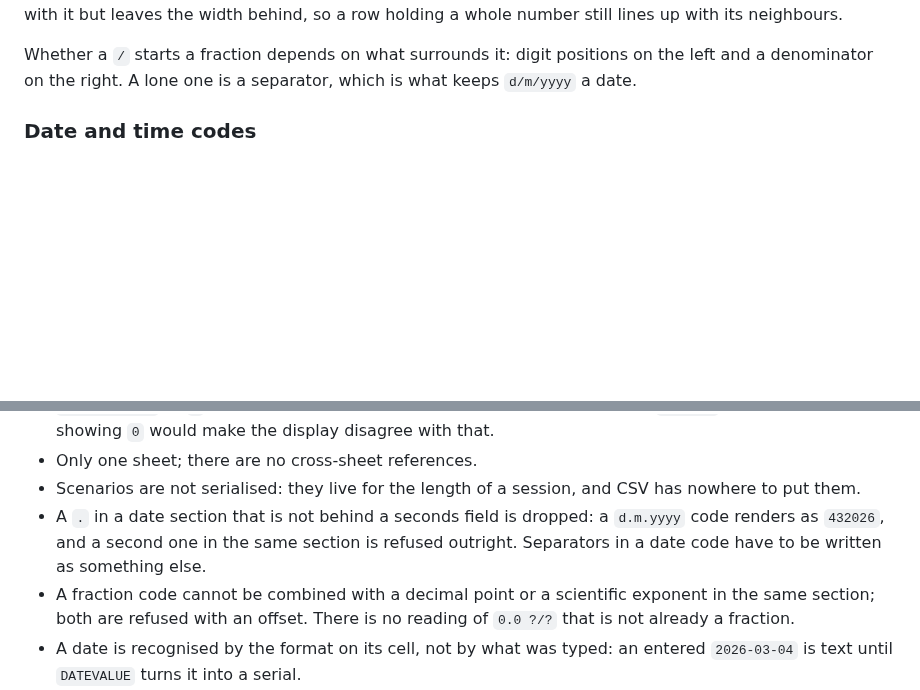
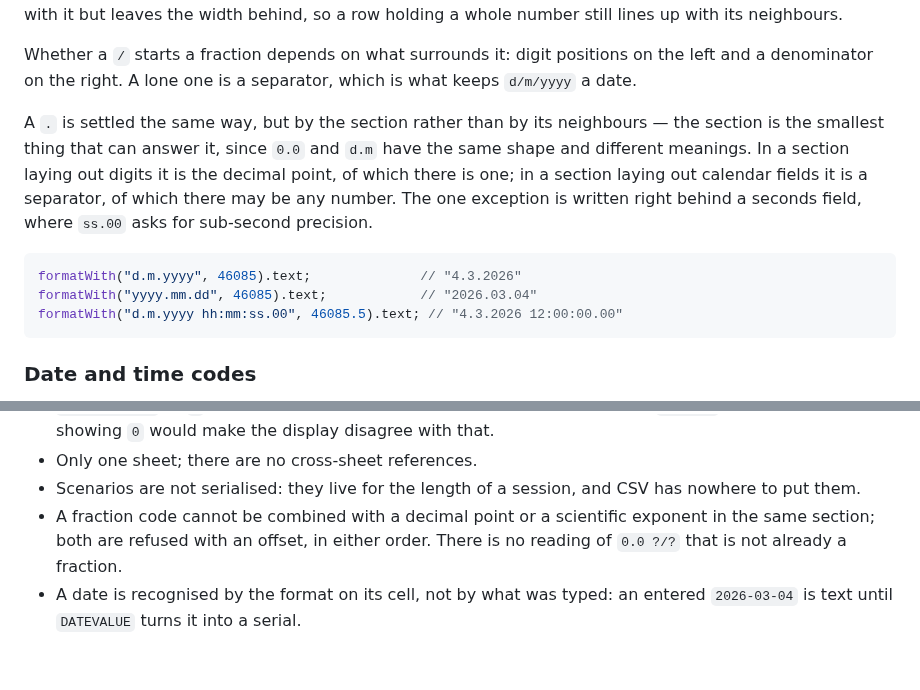
Before and after one commit to DaniyalMlk/recalc, a Markdown page: README.md, 2 parts joined by grey strips. Drawn GitHub-style; blank space fills up the shorter version.

````diff
--- a/README.md
+++ b/README.md
@@ -357,6 +357,20 @@ neighbours.
 Whether a `/` starts a fraction depends on what surrounds it: digit positions
 on the left and a denominator on the right. A lone one is a separator, which is
 what keeps `d/m/yyyy` a date.
+
+A `.` is settled the same way, but by the section rather than by its
+neighbours — the section is the smallest thing that can answer it, since `0.0`
+and `d.m` have the same shape and different meanings. In a section laying out
+digits it is the decimal point, of which there is one; in a section laying out
+calendar fields it is a separator, of which there may be any number. The one
+exception is written right behind a seconds field, where `ss.00` asks for
+sub-second precision.
+
+```ts
+formatWith("d.m.yyyy", 46085).text;              // "4.3.2026"
+formatWith("yyyy.mm.dd", 46085).text;            // "2026.03.04"
+formatWith("d.m.yyyy hh:mm:ss.00", 46085.5).text; // "4.3.2026 12:00:00.00"
+```
 
 ### Date and time codes
 
@@ -1497,13 +1511,9 @@ than a wait.
 - Only one sheet; there are no cross-sheet references.
 - Scenarios are not serialised: they live for the length of a session, and CSV
   has nowhere to put them.
-- A `.` in a date section that is not behind a seconds field is dropped: a
-  `d.m.yyyy` code renders as `432026`, and a second one in the same section
-  is refused outright. Separators in a date code have to be written as
-  something else.
 - A fraction code cannot be combined with a decimal point or a scientific
-  exponent in the same section; both are refused with an offset. There is no
-  reading of `0.0 ?/?` that is not already a fraction.
+  exponent in the same section; both are refused with an offset, in either
+  order. There is no reading of `0.0 ?/?` that is not already a fraction.
 - A date is recognised by the format on its cell, not by what was typed: an
   entered `2026-03-04` is text until `DATEVALUE` turns it into a serial.
 - A format belongs to a cell, not to a row, a column or the sheet, so
````
Also changed, not shown: ROADMAP.md (+24 -0 lines).
